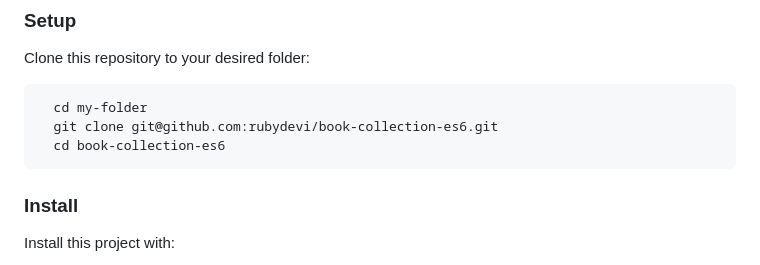
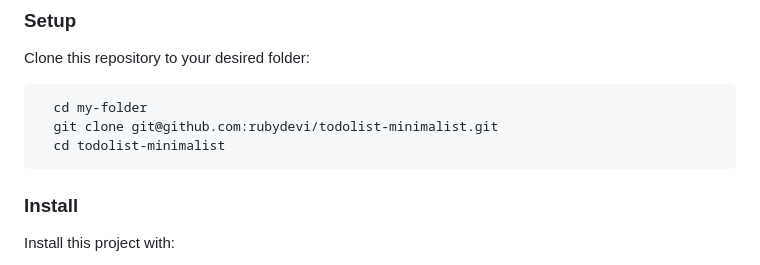
Before and after one commit to rubydevi/todolist-minimalist, a Markdown page: README.md, the part around the change. Drawn GitHub-style.

Commit message:
Update Setup in README.md

````diff
--- a/README.md
+++ b/README.md
@@ -69,8 +69,8 @@ In order to run this project you need:
 Clone this repository to your desired folder:
 ```sh
   cd my-folder
-  git clone git@github.com:rubydevi/book-collection-es6.git
-  cd book-collection-es6
+  git clone git@github.com:rubydevi/todolist-minimalist.git
+  cd todolist-minimalist
 ```
 
 ### Install
````
